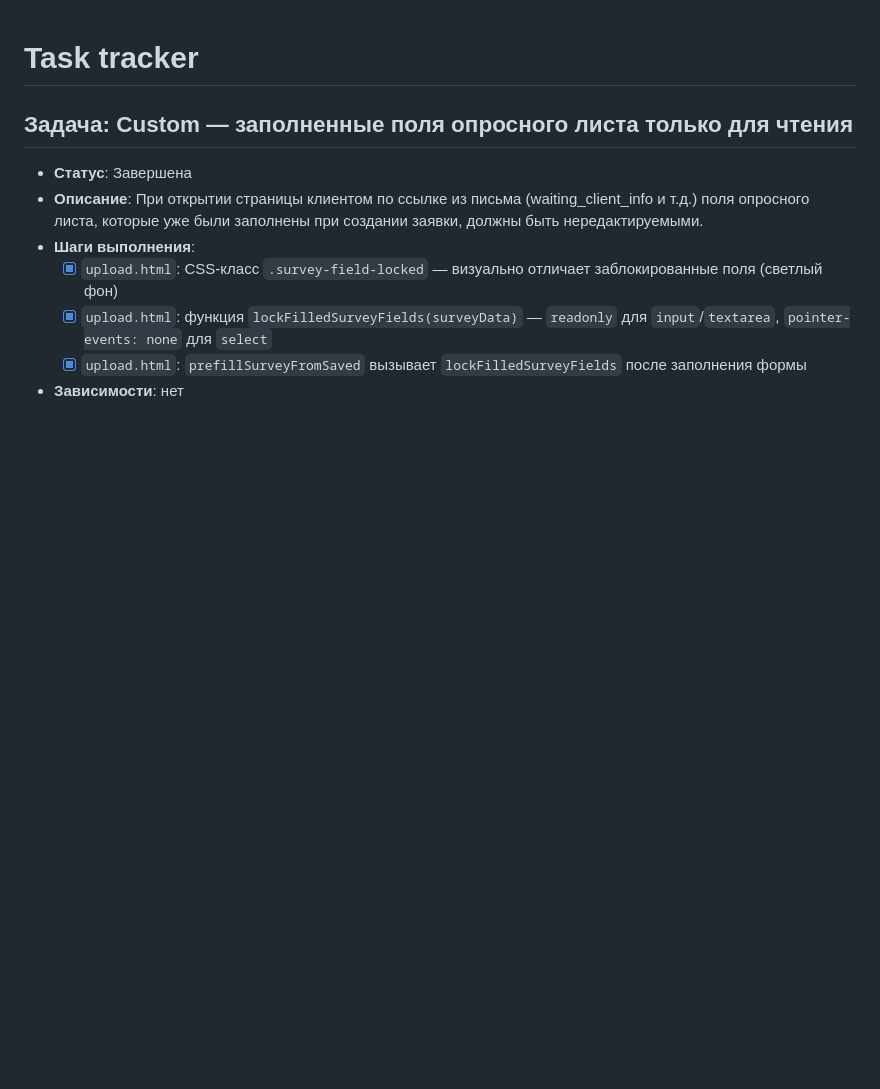
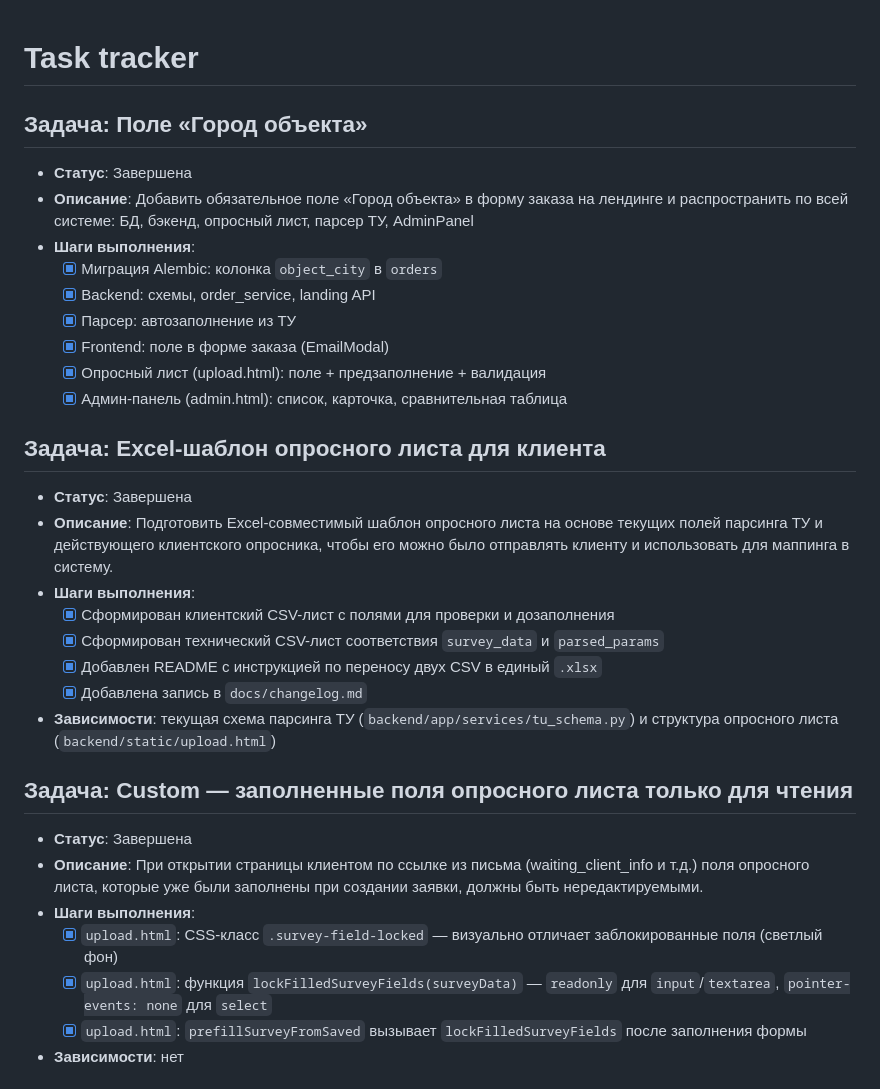
Before and after one commit to Sergtsk45/AutoprojectUUTE, a Markdown page: docs/tasktracker.md, the part around the change. GitHub-like rendering; blank space fills up the shorter version.

Commit message:
docs: add object_city feature to changelog and tasktracker

```diff
--- a/docs/tasktracker.md
+++ b/docs/tasktracker.md
@@ -1,4 +1,25 @@
 # Task tracker
+
+## Задача: Поле «Город объекта»
+- **Статус**: Завершена
+- **Описание**: Добавить обязательное поле «Город объекта» в форму заказа на лендинге и распространить по всей системе: БД, бэкенд, опросный лист, парсер ТУ, AdminPanel
+- **Шаги выполнения**:
+  - [x] Миграция Alembic: колонка `object_city` в `orders`
+  - [x] Backend: схемы, order_service, landing API
+  - [x] Парсер: автозаполнение из ТУ
+  - [x] Frontend: поле в форме заказа (EmailModal)
+  - [x] Опросный лист (upload.html): поле + предзаполнение + валидация
+  - [x] Админ-панель (admin.html): список, карточка, сравнительная таблица
+
+## Задача: Excel-шаблон опросного листа для клиента
+- **Статус**: Завершена
+- **Описание**: Подготовить Excel-совместимый шаблон опросного листа на основе текущих полей парсинга ТУ и действующего клиентского опросника, чтобы его можно было отправлять клиенту и использовать для маппинга в систему.
+- **Шаги выполнения**:
+  - [x] Сформирован клиентский CSV-лист с полями для проверки и дозаполнения
+  - [x] Сформирован технический CSV-лист соответствия `survey_data` и `parsed_params`
+  - [x] Добавлен README с инструкцией по переносу двух CSV в единый `.xlsx`
+  - [x] Добавлена запись в `docs/changelog.md`
+- **Зависимости**: текущая схема парсинга ТУ (`backend/app/services/tu_schema.py`) и структура опросного листа (`backend/static/upload.html`)
 
 ## Задача: Custom — заполненные поля опросного листа только для чтения
 - **Статус**: Завершена
```
Also changed, not shown: docs/changelog.md (+15 -0 lines).
